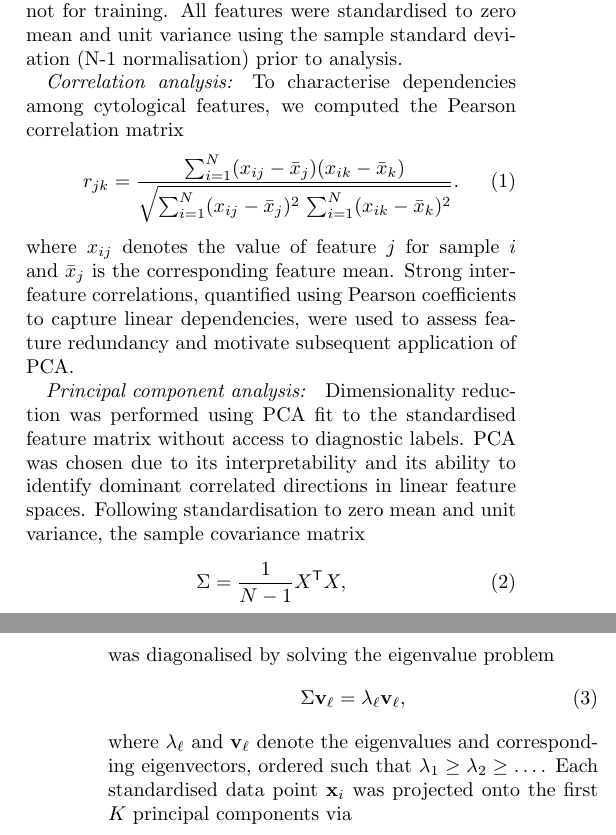
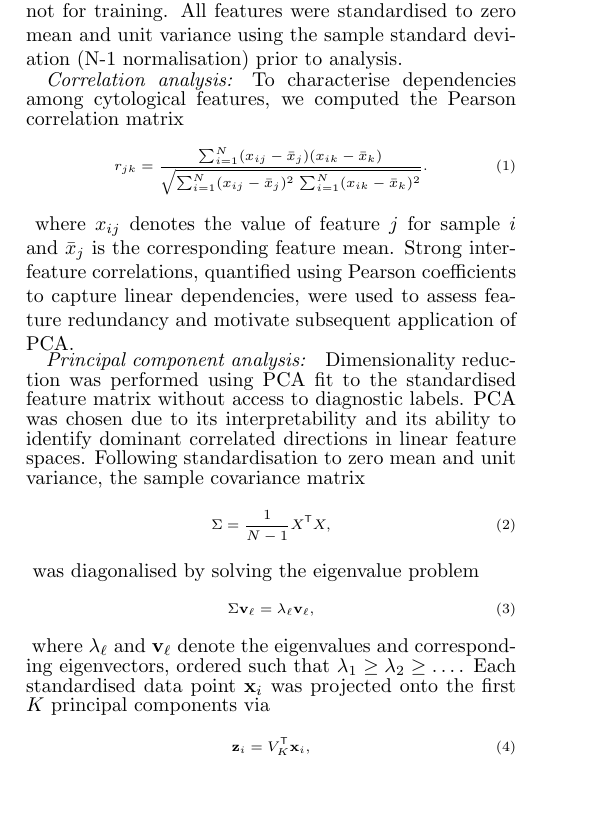
Before and after one commit to BobRice1/UL-Breast-Cancer-Project, a LaTeX paper (Paper/paper.tex): two parts of the columns of pages 1 and 2 of 4 before the commit and part of one column of page 1 of 3 after it, the two joined at a grey line, cut so that both start at the same text, the shorter picture padded with empty space. Compiled offline with pdfLaTeX.

Commit message:
Paper update

```diff
--- a/Paper/paper.tex
+++ b/Paper/paper.tex
@@ -31,22 +31,22 @@ Here, we apply unsupervised learning methods to the Breast Cancer Wisconsin (Ori
 \section{Methods}
 \paragraph{Dataset and preprocessing:} We analysed the Breast Cancer Wisconsin (Original) dataset ~\cite{Wolberg1990Dataset} from the UCI Machine Learning Repository, consisting of 699 cytology samples annotated as benign or malignant. Each sample is described by nine ordinal-valued features capturing graded assessments of cell size, shape, adhesion, nuclear properties, and mitotic activity derived from fine needle aspirates. Samples containing missing values were removed prior to analysis, and diagnostic labels were retained solely for post-hoc evaluation and visualisation, not for training. All features were standardised to zero mean and unit variance using the sample standard deviation (N-1 normalisation) prior to analysis.
 \paragraph{Correlation analysis:} To characterise dependencies among cytological features, we computed the Pearson correlation matrix
-\begin{equation}
+{\scriptsize\begin{equation}
     r_{jk} = \frac{\sum_{i=1}^{N} (x_{ij} - \bar{x}_j)(x_{ik} - \bar{x}_k)}
     {\sqrt{\sum_{i=1}^{N}(x_{ij} - \bar{x}_j)^2 \,\sum_{i=1}^{N}(x_{ik} - \bar{x}_k)^2}}.
-\end{equation}
+\end{equation}}
 where $x_{ij}$ denotes the value of feature $j$ for sample $i$ and $\bar{x}_j$ is the corresponding feature mean. Strong inter-feature correlations, quantified using Pearson coefficients to capture linear dependencies, were used to assess feature redundancy and motivate subsequent application of PCA.
 \paragraph{Principal component analysis:} Dimensionality reduction was performed using PCA fit to the standardised feature matrix without access to diagnostic labels. PCA was chosen due to its interpretability and its ability to identify dominant correlated directions in linear feature spaces. Following standardisation to zero mean and unit variance, the sample covariance matrix
-\begin{equation}
+{\scriptsize\begin{equation}
 \Sigma = \frac{1}{N-1} X^{\mathsf{T}} X ,
-\end{equation}
+\end{equation}}
 was diagonalised by solving the eigenvalue problem
-\begin{equation}
+{\scriptsize\begin{equation}
 \Sigma \mathbf{v}_{\ell} = \lambda_{\ell} \mathbf{v}_{\ell},
-\end{equation}
+\end{equation}}
 where $\lambda_{\ell}$ and $\mathbf{v}_{\ell}$ denote the eigenvalues and corresponding eigenvectors, ordered such that $\lambda_{1} \geq \lambda_{2} \geq \dots$. Each standardised data point $\mathbf{x}_i$ was projected onto the first $K$ principal components via
-\begin{equation}
+{\scriptsize\begin{equation}
 \mathbf{z}_i = V_K^{\mathsf{T}} \mathbf{x}_i ,
-\end{equation}
+\end{equation}}
 where $V_K = [\mathbf{v}_1, \dots, \mathbf{v}_K]$. The number of retained components was selected based on the cumulative explained variance and inspection of the eigenvalue spectrum.
 \paragraph{Unsupervised clustering:} Clustering was performed in the reduced PCA space using the $k$-means algorithm.
```
Also changed, not shown: Paper/paper.pdf, Paper/paper.tex (14 more changed lines), 2 other files.
